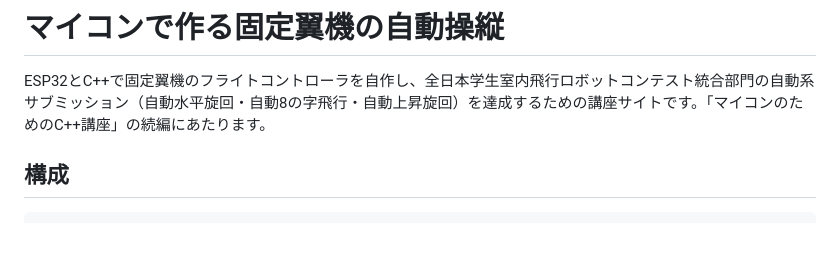
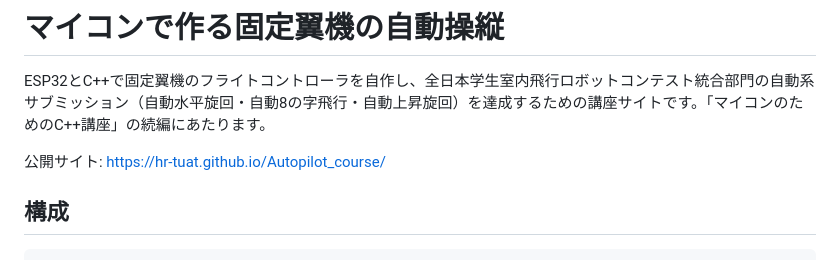
Before and after one commit to HR-tuat/Autopilot_course, a Markdown page: README.md, the part around the change. Drawn GitHub-style; blank space fills up the shorter version.

Commit message:
Update README with public site link
Added link to the public site for the autopilot course.

```diff
--- a/README.md
+++ b/README.md
@@ -1,6 +1,8 @@
 # マイコンで作る固定翼機の自動操縦
 
 ESP32とC++で固定翼機のフライトコントローラを自作し、全日本学生室内飛行ロボットコンテスト統合部門の自動系サブミッション（自動水平旋回・自動8の字飛行・自動上昇旋回）を達成するための講座サイトです。「マイコンのためのC++講座」の続編にあたります。
+
+公開サイト: <https://hr-tuat.github.io/Autopilot_course/>
 
 ## 構成
 
```
